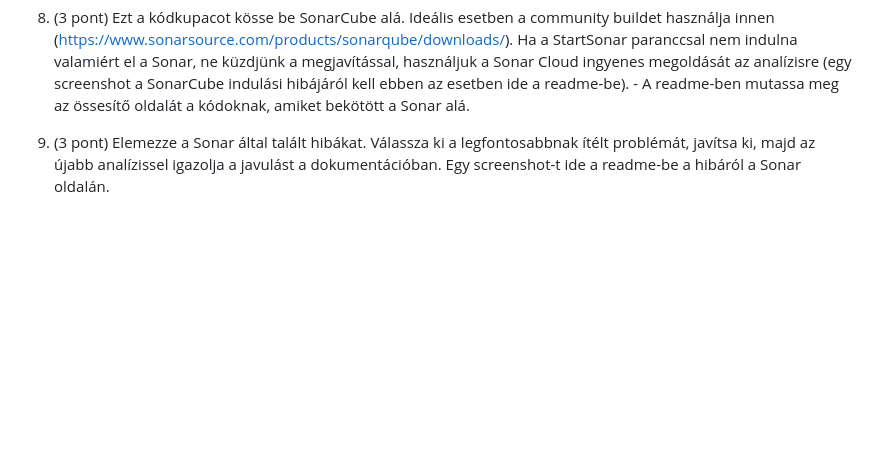
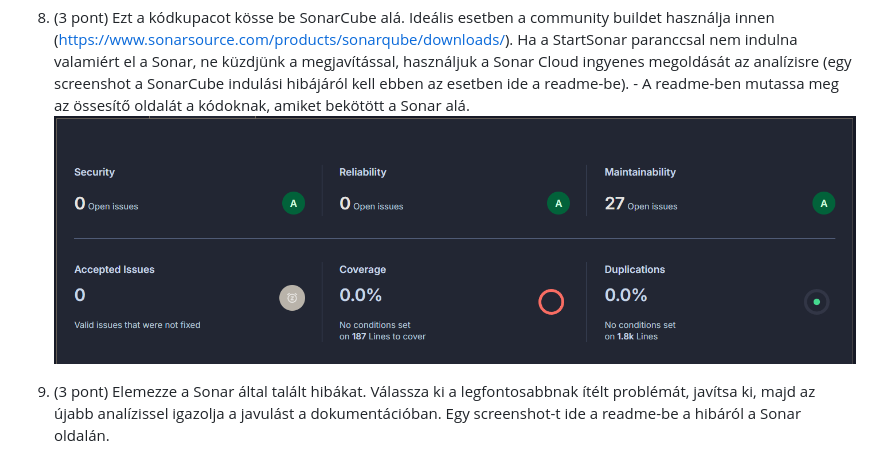
Before and after one commit to SzLRichard/SonarTest, a Markdown page: README.md, the part around the change. Drawn GitHub-style; pictures changed too: image-6.png (added); blank space fills up the shorter version.

Commit message:
Sonar working

```diff
--- a/README.md
+++ b/README.md
@@ -31,5 +31,5 @@ A következő feladathoz fog kelleni egy JS/TS projekt. Lehet használni más ta
 7. Bónusz (2 pont) A JS kódok formázását kikényszerítheti husky git hookok használatával, ahogy azt pl. itt is látja: https://github.com/actions/setup-dotnet/tree/main/.husky  Doksi:https://typicode.github.io/husky/ . Írjon egy szándékosan hanyagabb kódot, és mutassa be, hogy push után a hook automatikusan kijavította azt. (a példa js projekt minimálisan az :)).
 
 8. (3 pont) Ezt a kódkupacot kösse be SonarCube alá. Ideális esetben a community buildet használja innen (https://www.sonarsource.com/products/sonarqube/downloads/). Ha a StartSonar paranccsal nem indulna valamiért el a Sonar, ne küzdjünk a megjavítással, használjuk a Sonar Cloud ingyenes megoldását az analízisre (egy screenshot a SonarCube indulási hibájáról kell ebben az esetben ide a readme-be). - A readme-ben mutassa meg az össesítő oldalát a kódoknak, amiket bekötött a Sonar alá.
-
+![innitial_scan](image-6.png)
 9. (3 pont) Elemezze a Sonar által talált hibákat. Válassza ki a legfontosabbnak ítélt problémát, javítsa ki, majd az újabb analízissel igazolja a javulást a dokumentációban. Egy screenshot-t ide a readme-be a hibáról a Sonar oldalán.
```
